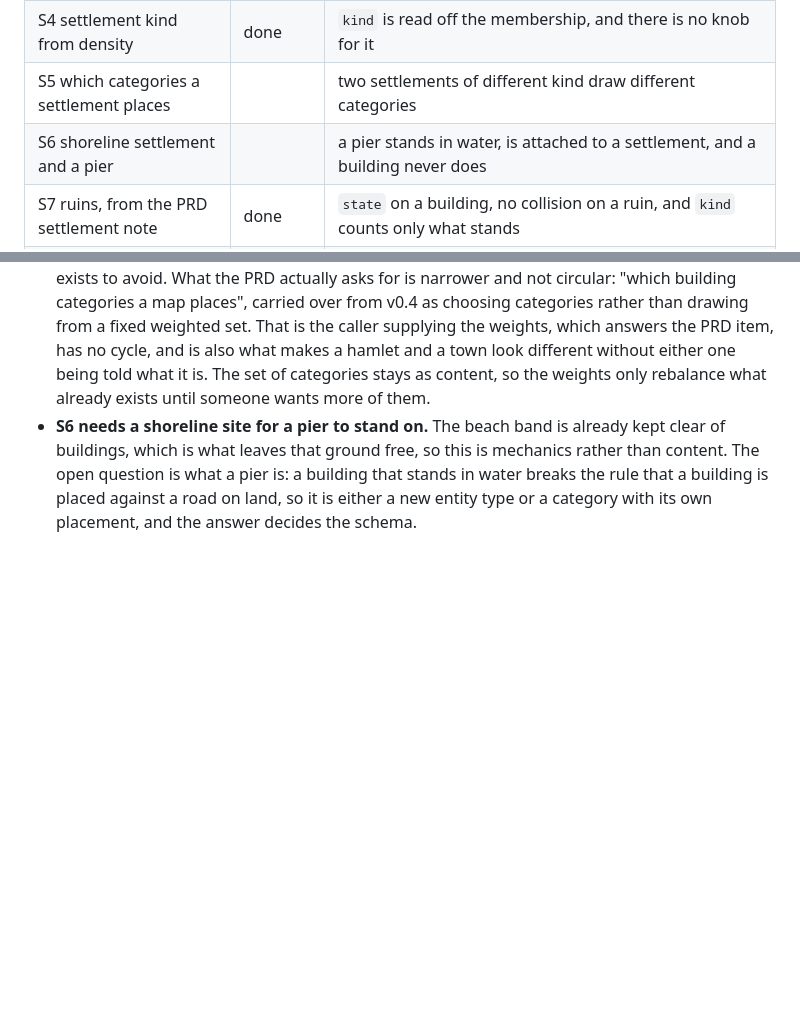
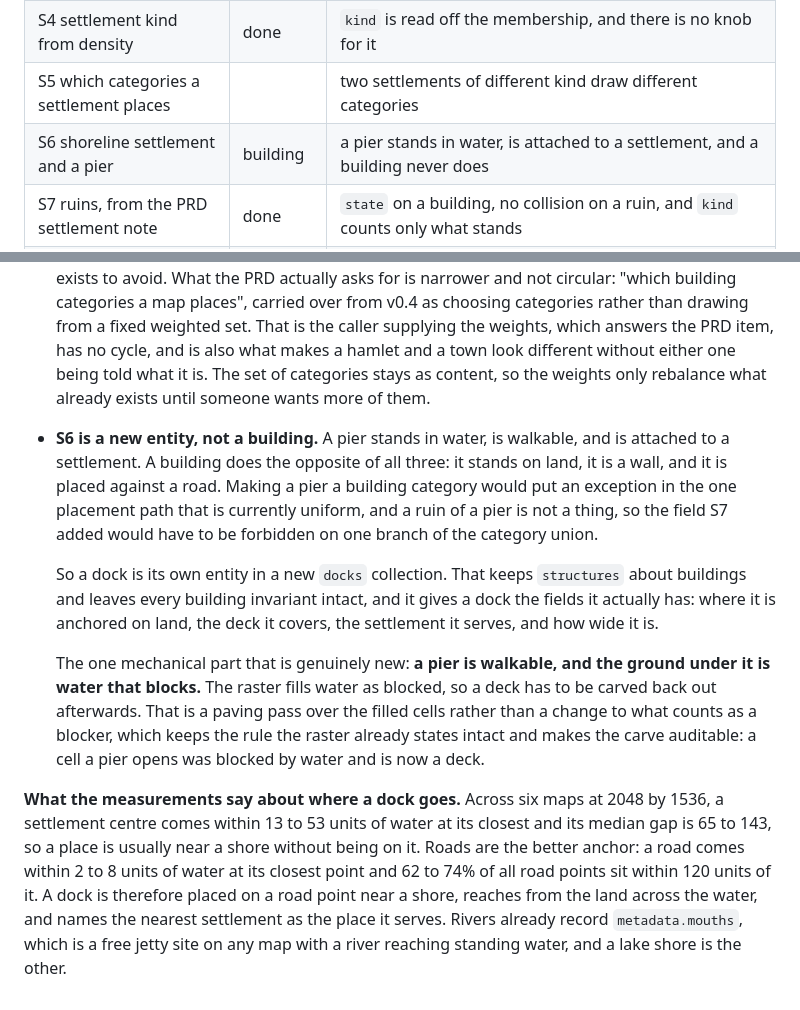
Before and after one commit to kinged007/procedural-map, a Markdown page: plans/settlement-plan.md, 2 parts joined by grey strips. GitHub-like rendering; blank space fills up the shorter version.

Commit message:
docs: decide what a pier is before building one
S6 is a fork in the schema, so the fork is written down first.

A pier stands in water, is walkable, and is attached to a settlement. A
building does the opposite of all three. As a building category it would put
an exception in the one placement path that is currently uniform, and a ruin
of a pier is not a thing, so the state S7 added would need forbidding on one
branch of the union. It is its own entity in a new docks collection instead,
which leaves every building invariant intact.

The part that is genuinely new mechanics is that a pier is walkable over
water that blocks, so the deck has to be carved back out of the filled
cells. A paving pass rather than a change to what counts as a blocker, so
the rule the raster already states stays true and the carve is auditable.

Measured, so placement is not a guess: a settlement centre comes within 13 to
53 units of water at its closest, while a road comes within 2 to 8 and 62 to
74% of road points sit within 120 units of it. Roads are the anchor, and the
nearest settlement is the place a dock serves.

```diff
--- a/plans/settlement-plan.md
+++ b/plans/settlement-plan.md
@@ -19,7 +19,7 @@ Ordered by what unblocks the most, not by what is most fun to build.
 | S3 central square                       | done       | `clearing`, a keep-out the tree and building placers honour, decided before both                           |
 | S4 settlement kind from density         | done       | `kind` is read off the membership, and there is no knob for it                                             |
 | S5 which categories a settlement places |            | two settlements of different kind draw different categories                                                |
-| S6 shoreline settlement and a pier      |            | a pier stands in water, is attached to a settlement, and a building never does                             |
+| S6 shoreline settlement and a pier      | building   | a pier stands in water, is attached to a settlement, and a building never does                             |
 | S7 ruins, from the PRD settlement note  | done       | `state` on a building, no collision on a ruin, and `kind` counts only what stands                          |
 | S8 a settlement as a player base        | done       | `spawnCandidates({ preferSettlements: true })` offers every settlement, on open ground                     |
 
@@ -207,8 +207,26 @@ catalogue the caller could extend; that is a different field and it is not this
   the caller supplying the weights, which answers the PRD item, has no cycle, and is also what makes a
   hamlet and a town look different without either one being told what it is. The set of categories stays
   as content, so the weights only rebalance what already exists until someone wants more of them.
-- **S6 needs a shoreline site for a pier to stand on.** The beach band is already kept clear of
-  buildings, which is what leaves that ground free, so this is mechanics rather than content. The open
-  question is what a pier is: a building that stands in water breaks the rule that a building is placed
-  against a road on land, so it is either a new entity type or a category with its own placement, and
-  the answer decides the schema.
+- **S6 is a new entity, not a building.** A pier stands in water, is walkable, and is attached to a
+  settlement. A building does the opposite of all three: it stands on land, it is a wall, and it is
+  placed against a road. Making a pier a building category would put an exception in the one
+  placement path that is currently uniform, and a ruin of a pier is not a thing, so the field S7 added
+  would have to be forbidden on one branch of the category union.
+
+  So a dock is its own entity in a new `docks` collection. That keeps `structures` about buildings and
+  leaves every building invariant intact, and it gives a dock the fields it actually has: where it is
+  anchored on land, the deck it covers, the settlement it serves, and how wide it is.
+
+  The one mechanical part that is genuinely new: **a pier is walkable, and the ground under it is water
+  that blocks.** The raster fills water as blocked, so a deck has to be carved back out afterwards.
+  That is a paving pass over the filled cells rather than a change to what counts as a blocker, which
+  keeps the rule the raster already states intact and makes the carve auditable: a cell a pier opens
+  was blocked by water and is now a deck.
+
+**What the measurements say about where a dock goes.** Across six maps at 2048 by 1536, a settlement
+centre comes within 13 to 53 units of water at its closest and its median gap is 65 to 143, so a place
+is usually near a shore without being on it. Roads are the better anchor: a road comes within 2 to 8
+units of water at its closest point and 62 to 74% of all road points sit within 120 units of it. A dock
+is therefore placed on a road point near a shore, reaches from the land across the water, and names the
+nearest settlement as the place it serves. Rivers already record `metadata.mouths`, which is a free
+jetty site on any map with a river reaching standing water, and a lake shore is the other.
```
